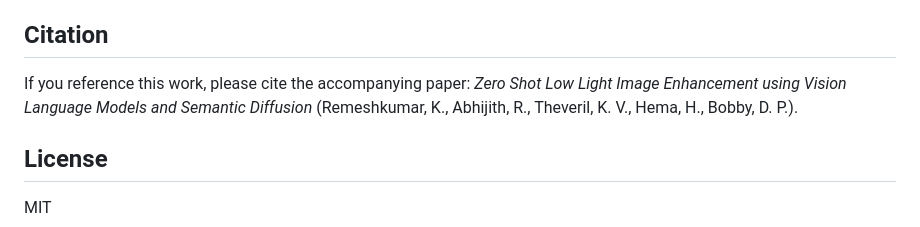
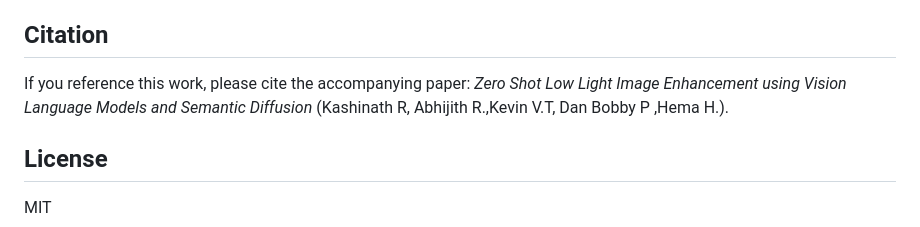
Before and after one commit to kashinathRemeshkumar/Low-light-image-enhancement-suing-clip-semantic-model, a Markdown page: README.md, the part around the change. Drawn GitHub-style.

Commit message:
readability improved

```diff
--- a/README.md
+++ b/README.md
@@ -86,7 +86,7 @@ Evaluation only — no training is performed.
 
 ## Citation
 
-If you reference this work, please cite the accompanying paper: *Zero Shot Low Light Image Enhancement using Vision Language Models and Semantic Diffusion* (Remeshkumar, K., Abhijith, R., Theveril, K. V., Hema, H., Bobby, D. P.).
+If you reference this work, please cite the accompanying paper: *Zero Shot Low Light Image Enhancement using Vision Language Models and Semantic Diffusion* (Kashinath R, Abhijith R.,Kevin V.T, Dan Bobby P ,Hema H.).
 
 ## License
 
```
